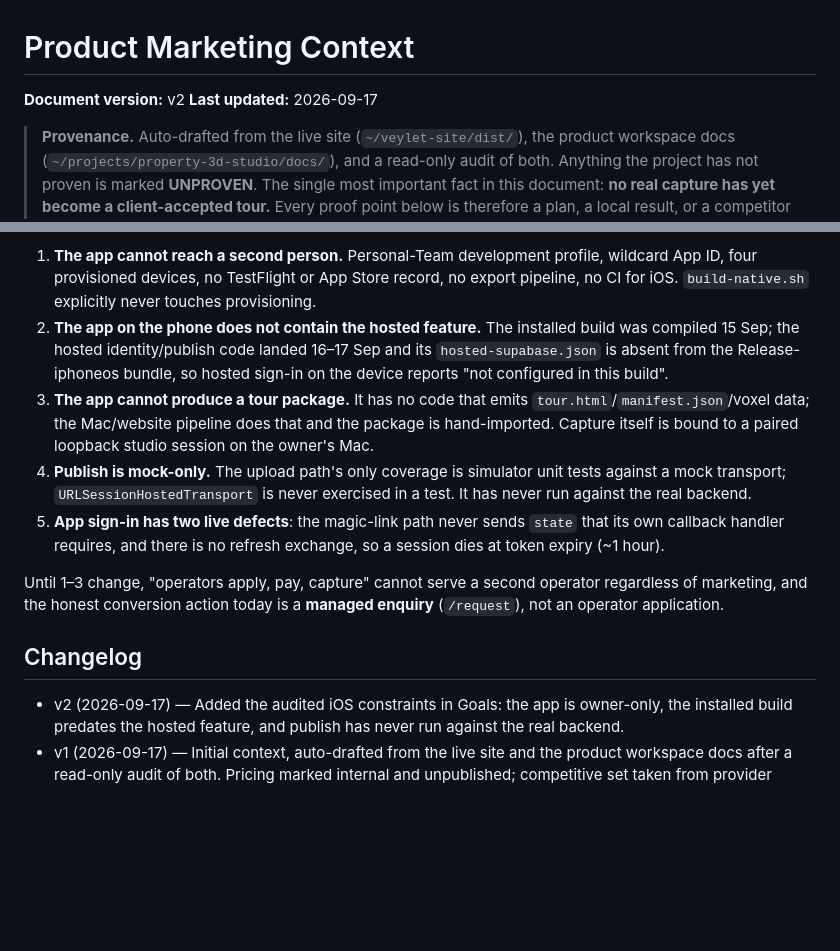
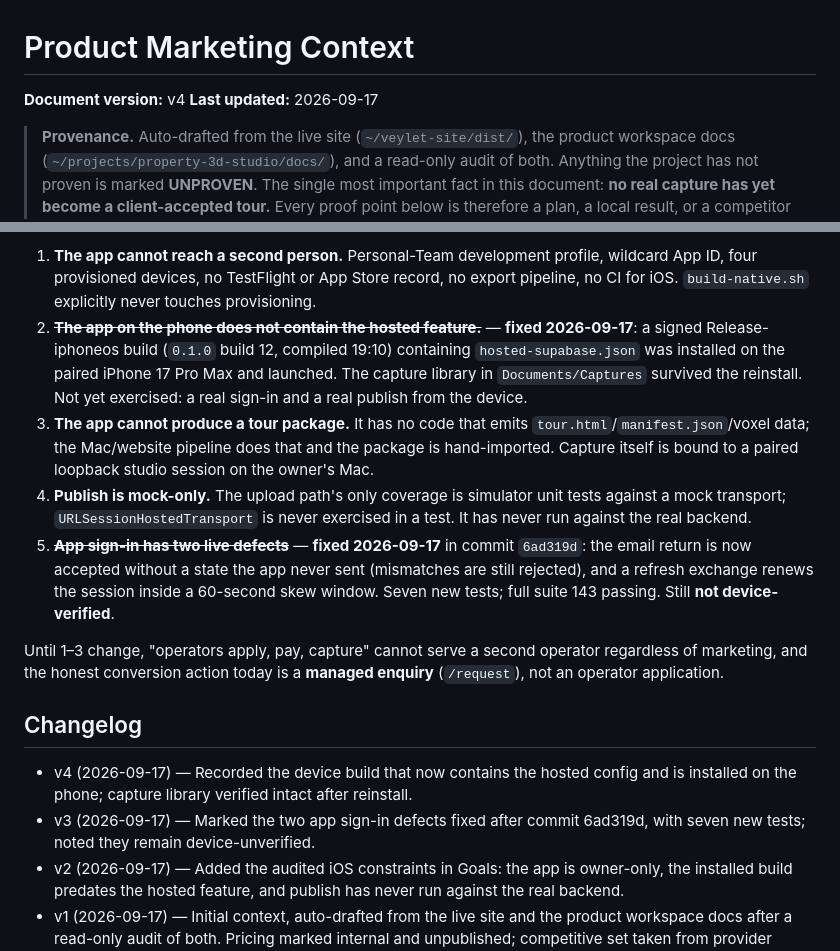
Before and after one commit to EzAuto399/veylet-site, a Markdown page: .agents/product-marketing.md, 2 parts joined by grey strips. Drawn GitHub-style; blank space fills up the shorter version.

Commit message:
Record the device build that now carries the hosted config (marketing context v4)

```diff
--- a/.agents/product-marketing.md
+++ b/.agents/product-marketing.md
@@ -1,6 +1,6 @@
 # Product Marketing Context
 
-**Document version:** v2
+**Document version:** v4
 **Last updated:** 2026-09-17
 
 > **Provenance.** Auto-drafted from the live site (`~/veylet-site/dist/`), the product
@@ -271,10 +271,11 @@ yoda@yodalai.xyz via FormSubmit, which is itself unverified end-to-end.
    wildcard App ID, four provisioned devices, no TestFlight or App Store record, no
    export pipeline, no CI for iOS. `build-native.sh` explicitly never touches
    provisioning.
-2. **The app on the phone does not contain the hosted feature.** The installed build
-   was compiled 15 Sep; the hosted identity/publish code landed 16–17 Sep and its
-   `hosted-supabase.json` is absent from the Release-iphoneos bundle, so hosted sign-in
-   on the device reports "not configured in this build".
+2. ~~**The app on the phone does not contain the hosted feature.**~~ — **fixed
+   2026-09-17**: a signed Release-iphoneos build (`0.1.0` build 12, compiled 19:10)
+   containing `hosted-supabase.json` was installed on the paired iPhone 17 Pro Max and
+   launched. The capture library in `Documents/Captures` survived the reinstall. Not yet
+   exercised: a real sign-in and a real publish from the device.
 3. **The app cannot produce a tour package.** It has no code that emits
    `tour.html`/`manifest.json`/voxel data; the Mac/website pipeline does that and the
    package is hand-imported. Capture itself is bound to a paired loopback studio
@@ -282,15 +283,18 @@ yoda@yodalai.xyz via FormSubmit, which is itself unverified end-to-end.
 4. **Publish is mock-only.** The upload path's only coverage is simulator unit tests
    against a mock transport; `URLSessionHostedTransport` is never exercised in a test.
    It has never run against the real backend.
-5. **App sign-in has two live defects**: the magic-link path never sends `state` that
-   its own callback handler requires, and there is no refresh exchange, so a session
-   dies at token expiry (~1 hour).
+5. ~~**App sign-in has two live defects**~~ — **fixed 2026-09-17** in commit `6ad319d`:
+   the email return is now accepted without a state the app never sent (mismatches are
+   still rejected), and a refresh exchange renews the session inside a 60-second skew
+   window. Seven new tests; full suite 143 passing. Still **not device-verified**.
 
 Until 1–3 change, "operators apply, pay, capture" cannot serve a second operator
 regardless of marketing, and the honest conversion action today is a **managed
 enquiry** (`/request`), not an operator application.
 
 ## Changelog
+- v4 (2026-09-17) — Recorded the device build that now contains the hosted config and is installed on the phone; capture library verified intact after reinstall.
+- v3 (2026-09-17) — Marked the two app sign-in defects fixed after commit 6ad319d, with seven new tests; noted they remain device-unverified.
 - v2 (2026-09-17) — Added the audited iOS constraints in Goals: the app is owner-only, the installed build predates the hosted feature, and publish has never run against the real backend.
 - v1 (2026-09-17) — Initial context, auto-drafted from the live site and the product
   workspace docs after a read-only audit of both. Pricing marked internal and
```
